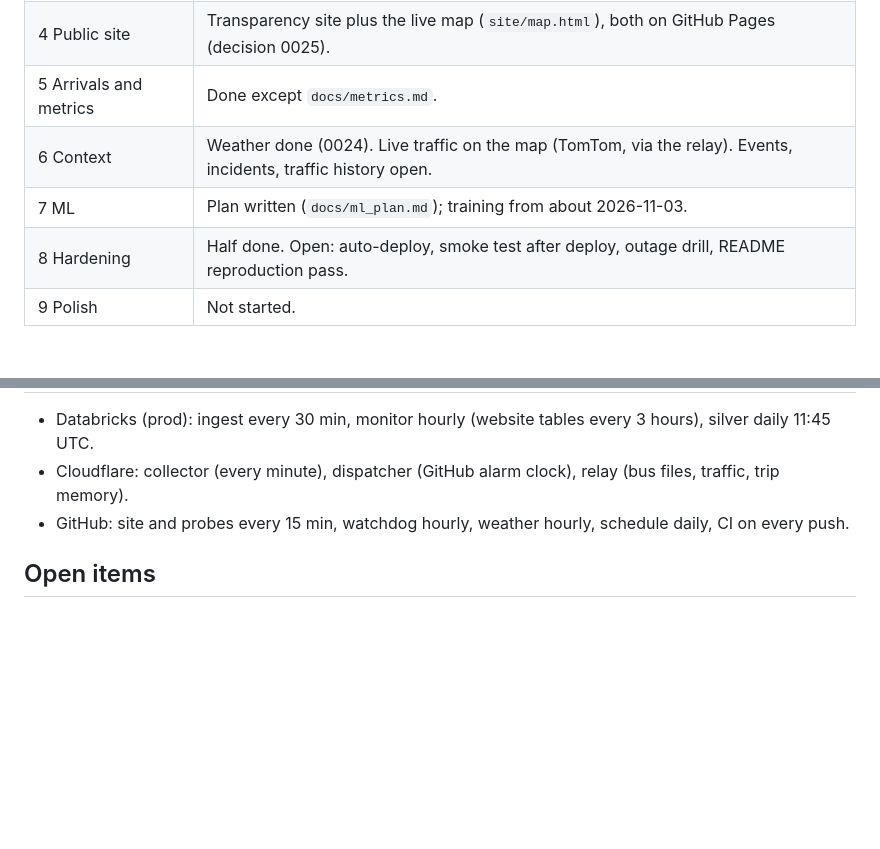
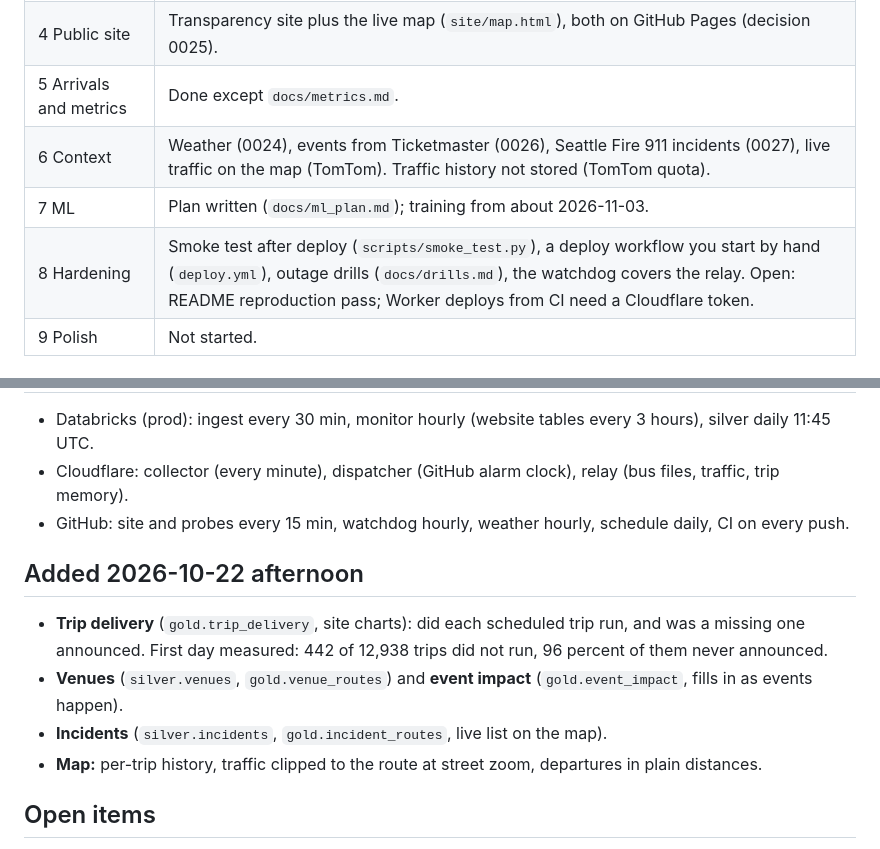
Before and after one commit to enpuyou/transit-reliability, a Markdown page: docs/status/2026-10-22-live-map.md, 2 parts joined by grey strips. Drawn GitHub-style; blank space fills up the shorter version.

```diff
--- a/docs/status/2026-10-22-live-map.md
+++ b/docs/status/2026-10-22-live-map.md
@@ -11,9 +11,9 @@ Date: 2026-10-22 (data from 2026-10-13 21:43 UTC, so about 9 days collected)
 | 3 Silver | Done except `alert_versions`. Weather silver fixed 2026-10-22 (repeated readings, see below). |
 | 4 Public site | Transparency site plus the live map (`site/map.html`), both on GitHub Pages (decision 0025). |
 | 5 Arrivals and metrics | Done except `docs/metrics.md`. |
-| 6 Context | Weather done (0024). Live traffic on the map (TomTom, via the relay). Events, incidents, traffic history open. |
+| 6 Context | Weather (0024), events from Ticketmaster (0026), Seattle Fire 911 incidents (0027), live traffic on the map (TomTom). Traffic history not stored (TomTom quota). |
 | 7 ML | Plan written (`docs/ml_plan.md`); training from about 2026-11-03. |
-| 8 Hardening | Half done. Open: auto-deploy, smoke test after deploy, outage drill, README reproduction pass. |
+| 8 Hardening | Smoke test after deploy (`scripts/smoke_test.py`), a deploy workflow you start by hand (`deploy.yml`), outage drills (`docs/drills.md`), the watchdog covers the relay. Open: README reproduction pass; Worker deploys from CI need a Cloudflare token. |
 | 9 Polish | Not started. |
 
 ## What was built since 2026-10-20 (all in decision 0025 with measurements)
@@ -41,6 +41,15 @@ Date: 2026-10-22 (data from 2026-10-13 21:43 UTC, so about 9 days collected)
 - Cloudflare: collector (every minute), dispatcher (GitHub alarm clock), relay (bus files, traffic, trip memory).
 - GitHub: site and probes every 15 min, watchdog hourly, weather hourly, schedule daily, CI on every push.
 
+## Added 2026-10-22 afternoon
+
+- **Trip delivery** (`gold.trip_delivery`, site charts): did each scheduled trip run, and was a missing one
+  announced. First day measured: 442 of 12,938 trips did not run, 96 percent of them never announced.
+- **Venues** (`silver.venues`, `gold.venue_routes`) and **event impact** (`gold.event_impact`, fills in as
+  events happen).
+- **Incidents** (`silver.incidents`, `gold.incident_routes`, live list on the map).
+- **Map:** per-trip history, traffic clipped to the route at street zoom, departures in plain distances.
+
 ## Open items
 
 - Deploy the weather fix and repair the 2026-10-22 daily run (needs the owner's go-ahead).
```
Also changed, not shown: docs/findings.md (+26 -0 lines).
